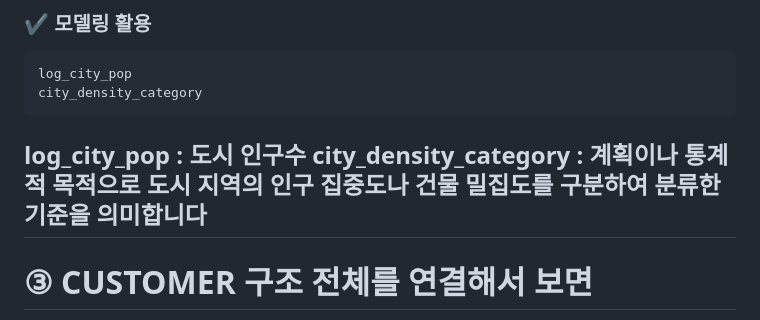
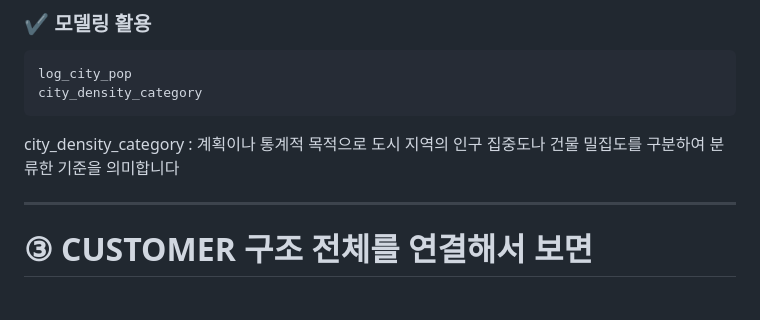
Before and after one commit to sjh9714/hana_power_on_study, a Markdown page: day5/2.2 CUSTOMER 구조.md, the part around the change. Drawn GitHub-style.

````diff
--- a/day5/2.2 CUSTOMER 구조.md
+++ b/day5/2.2 CUSTOMER 구조.md
@@ -268,8 +268,9 @@ state_fraud_rate
 log_city_pop
 city_density_category
 ```
-log_city_pop : 도시 인구수
+
 city_density_category : 계획이나 통계적 목적으로 도시 지역의 인구 집중도나 건물 밀집도를 구분하여 분류한 기준을 의미합니다
+
 ---
 
 # ③ CUSTOMER 구조 전체를 연결해서 보면
````
